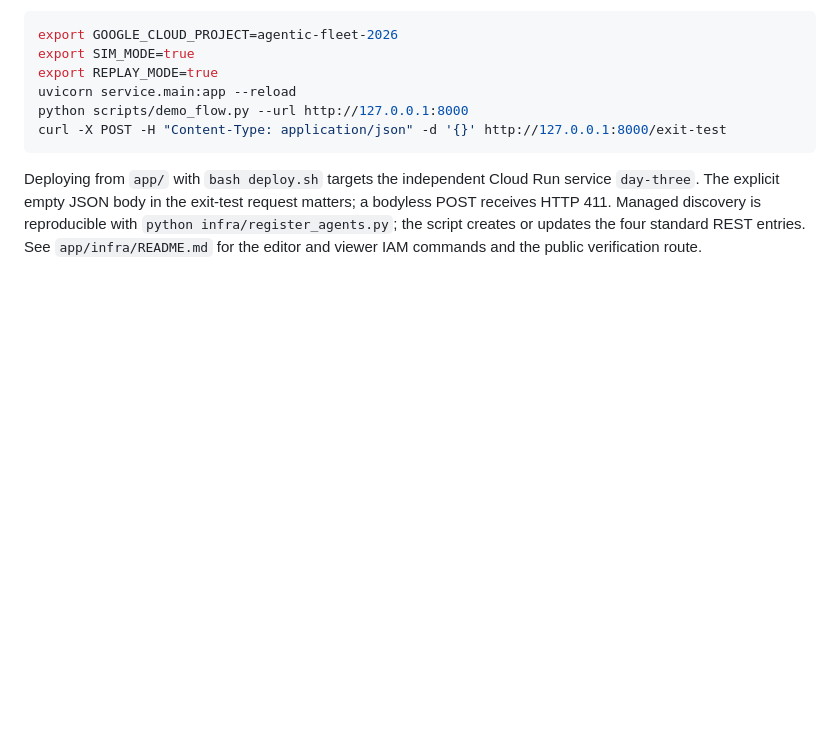
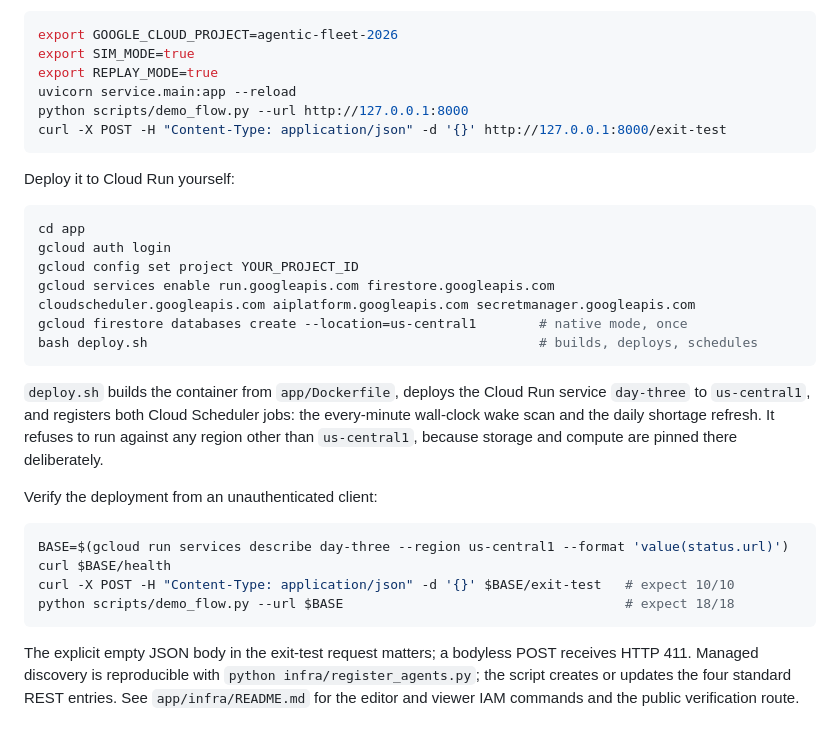
Before and after one commit to usv240/day-three, a Markdown page: README.md, the part around the change. Drawn GitHub-style; blank space fills up the shorter version.

Commit message:
Close three gaps against the submission requirements
The rules ask the video for the problem, the value proposition, and a demo.
The problem and the demo were there; the value was implied. The close now
carries one cited number, quoted as the source states it, with a note not to
round it into a claim about all hospitals.

Spin-up instructions are a Stage One requirement and the README covered
running locally in detail and deploying in one sentence. The deploy path now
has the enable, database, deploy and verify commands.

The description is required to include information about other data sources
used. openFDA, CLSI M39 and the literature were described in passing across
four sections; they are now stated in one place with what each is used for.

Co-Authored-By: Claude Opus 5 <noreply@anthropic.com>

````diff
--- a/README.md
+++ b/README.md
@@ -304,7 +304,31 @@ python scripts/demo_flow.py --url http://127.0.0.1:8000
 curl -X POST -H "Content-Type: application/json" -d '{}' http://127.0.0.1:8000/exit-test
 ```
 
-Deploying from `app/` with `bash deploy.sh` targets the independent Cloud Run service `day-three`.
+Deploy it to Cloud Run yourself:
+
+```bash
+cd app
+gcloud auth login
+gcloud config set project YOUR_PROJECT_ID
+gcloud services enable run.googleapis.com firestore.googleapis.com   cloudscheduler.googleapis.com aiplatform.googleapis.com secretmanager.googleapis.com
+gcloud firestore databases create --location=us-central1        # native mode, once
+bash deploy.sh                                                  # builds, deploys, schedules
+```
+
+`deploy.sh` builds the container from `app/Dockerfile`, deploys the Cloud Run service
+`day-three` to `us-central1`, and registers both Cloud Scheduler jobs: the every-minute
+wall-clock wake scan and the daily shortage refresh. It refuses to run against any region other
+than `us-central1`, because storage and compute are pinned there deliberately.
+
+Verify the deployment from an unauthenticated client:
+
+```bash
+BASE=$(gcloud run services describe day-three --region us-central1 --format 'value(status.url)')
+curl $BASE/health
+curl -X POST -H "Content-Type: application/json" -d '{}' $BASE/exit-test   # expect 10/10
+python scripts/demo_flow.py --url $BASE                                    # expect 18/18
+```
+
 The explicit empty JSON body in the exit-test request matters; a bodyless POST receives HTTP 411.
 Managed discovery is reproducible with `python infra/register_agents.py`; the script creates or
 updates the four standard REST entries. See `app/infra/README.md` for the editor and viewer IAM
````
